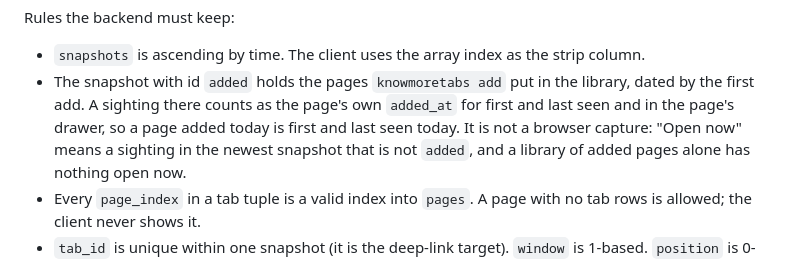
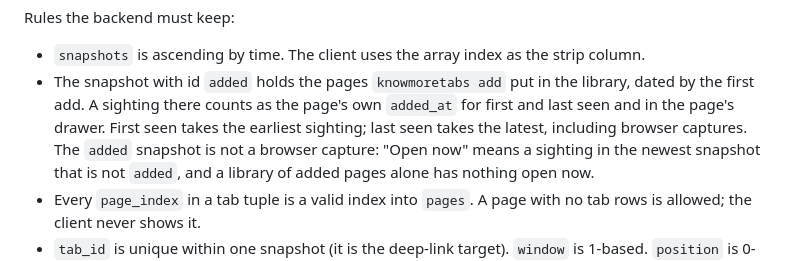
Before and after one commit to littleorgans/knowmoretabs, a Markdown page: web/NOTES.md, the part around the change. GitHub-like rendering.

Commit message:
docs: clarify seen dates for pages added after capture

```diff
--- a/web/NOTES.md
+++ b/web/NOTES.md
@@ -440,9 +440,10 @@ Rules the backend must keep:
   strip column.
 - The snapshot with id `added` holds the pages `knowmoretabs add` put in the
   library, dated by the first add. A sighting there counts as the page's own
-  `added_at` for first and last seen and in the page's drawer, so a page
-  added today is first and last seen today. It is
-  not a browser capture: "Open now" means a sighting in the newest snapshot
+  `added_at` for first and last seen and in the page's drawer. First seen
+  takes the earliest sighting; last seen takes the latest, including browser
+  captures. The `added` snapshot is not a browser capture: "Open now" means
+  a sighting in the newest snapshot
   that is not `added`, and a library of added pages alone has nothing open
   now.
 - Every `page_index` in a tab tuple is a valid index into `pages`. A page
```
